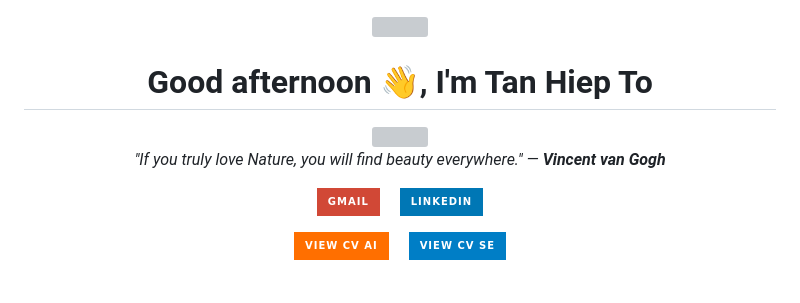
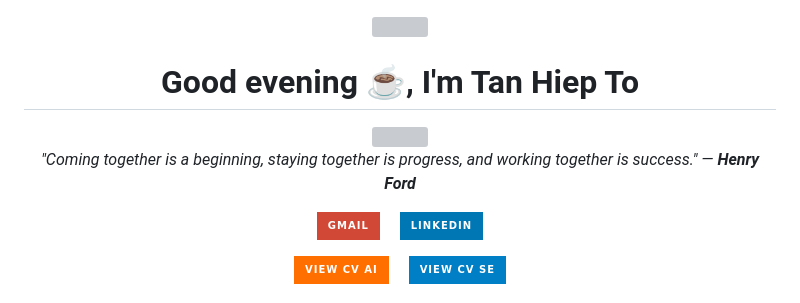
Before and after one commit to TanHiep-To/TanHiep-To, a Markdown page: README.md, the part around the change. Rendered like a GitHub page; badges without logos; grey boxes are pictures that could not be loaded.

Commit message:
docs: auto-update profile & quote 🚀

```diff
--- a/README.md
+++ b/README.md
@@ -1,14 +1,14 @@
 
 <div align="center">
   <img src="https://raw.githubusercontent.com/ABSphreak/ABSphreak/master/gifs/Hi.gif" width="30">
-  <h1>Good afternoon 👋, I'm Tan Hiep To</h1>
+  <h1>Good evening ☕, I'm Tan Hiep To</h1>
 
   <a href="https://git.io/typing-svg">
     <img src="https://readme-typing-svg.herokuapp.com?font=Fira+Code&pause=1000&color=2196F3&center=true&vCenter=true&width=435&lines=Master+Student+in+Computer+Science;AI+Researcher+%40+VNU-HCM;Software+Engineer;GenAI+%26+Backend+Developer" />
   </a>
 
   <p>
-    <i>"If you truly love Nature, you will find beauty everywhere." — <b>Vincent van Gogh</b></i>
+    <i>"Coming together is a beginning, staying together is progress, and working together is success." — <b>Henry Ford</b></i>
   </p>
 
   <p>
```
